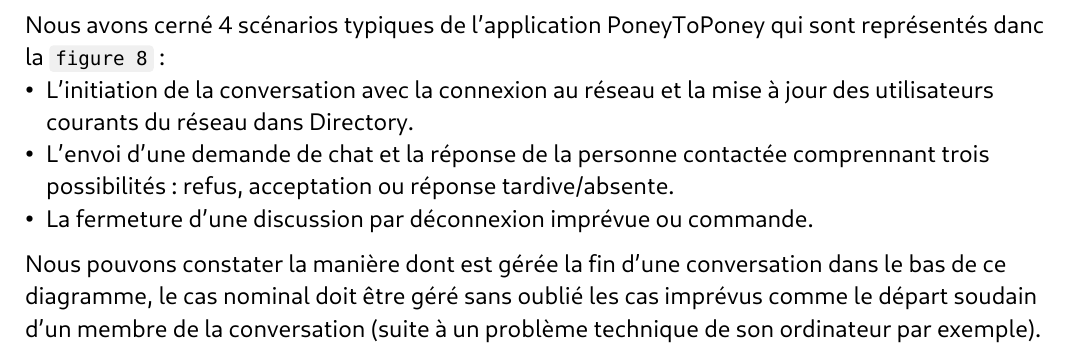
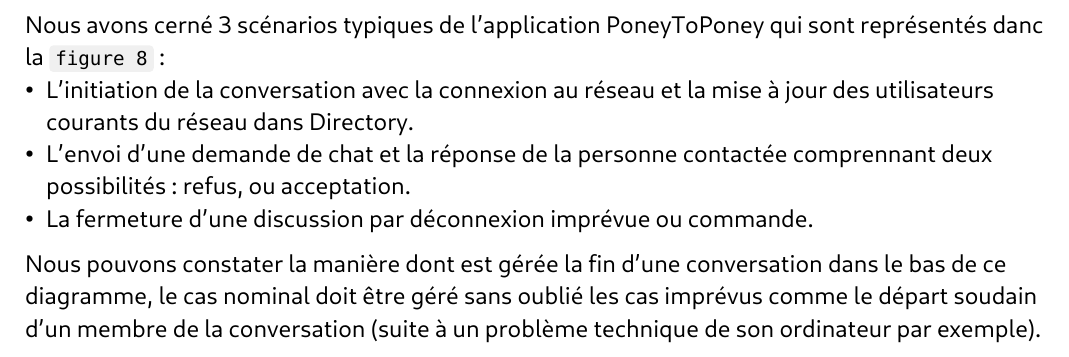
Before and after one commit to samuelroland/poneytoponey, a Typst document (docs/report-1.typ): part of page 8 of 9, cut so that both start at the same text. Compiled offline with Typst 0.15.

Commit message:
Correction diagramme séquence

```diff
--- a/docs/report-1.typ
+++ b/docs/report-1.typ
@@ -102,9 +102,9 @@
 
 Le groupe a choisi de créer un diagramme de séquence pour ce projet, bien qu'il ne figurait pas dans les attentes du rendu.
 Ce choix a été motivé par le besoin d'avoir une idée claire des différents scénarios possibles et du fonctionnement du réseau, permettant à l'équipe PoneyToPoney de cerner d'éventuels problèmes d'implémentation. À cet effet, ce diagramme clarifie l'ordre des étapes ainsi que les flux de données qui transiteraient dans l'application.
-Nous avons cerné 4 scénarios typiques de l'application PoneyToPoney qui sont représentés danc la `figure 8` :
+Nous avons cerné 3 scénarios typiques de l'application PoneyToPoney qui sont représentés danc la `figure 8` :
 - L'initiation de la conversation avec la connexion au réseau et la mise à jour des utilisateurs courants du réseau dans Directory.
-- L'envoi d'une demande de chat et la réponse de la personne contactée comprennant trois possibilités : refus, acceptation ou réponse tardive/absente.
+- L'envoi d'une demande de chat et la réponse de la personne contactée comprennant deux possibilités : refus, ou acceptation.
 - La fermeture d'une discussion par déconnexion imprévue ou commande.
 Nous pouvons constater la manière dont est gérée la fin d'une conversation dans le bas de ce diagramme, le cas nominal doit être géré sans oublié les cas imprévus comme le départ soudain d'un membre de la conversation (suite à un problème technique de son ordinateur par exemple).
 
```
Also changed, not shown: 1 other file.
